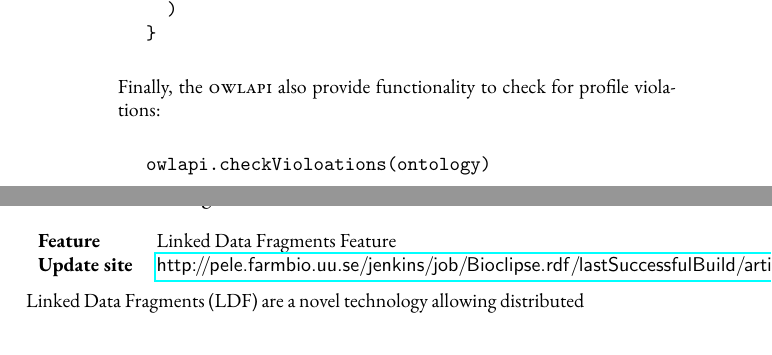
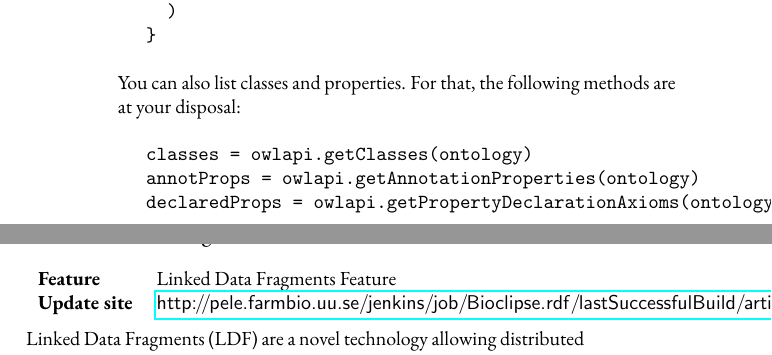
Before and after one commit to jonalv/BSL-explained, a LaTeX book (BSL-explained.tex): two parts of pages 30 and 31 of 41, joined at a grey line, cut so that both start at the same text, the shorter picture padded with empty space. Compiled offline with pdfLaTeX.

Commit message:
Added three newer methods

```diff
--- a/BSL-explained.tex
+++ b/BSL-explained.tex
@@ -939,11 +940,14 @@ for (var i = 0; i < imported.size(); i++) {
   )
 }
 \end{Verbatim}
-Finally, the \textsc{owlapi} also provide functionality to check for profile
-violations:\index{checkVioloations}
+
+You can also list classes and properties. For that, the following methods
+are at your disposal:\index{getClasses}\index{getAnnotationProperties}\index{getPropertyDeclarationAxioms}
 
 \begin{Verbatim}
-owlapi.checkVioloations(ontology)
+classes = owlapi.getClasses(ontology)
+annotProps = owlapi.getAnnotationProperties(ontology)
+declaredProps = owlapi.getPropertyDeclarationAxioms(ontology)
 \end{Verbatim}
 
 \section{The ldf manager}\index{manager!ldf}\index{ldf}
```
Also changed, not shown: BSL-explained.tex (1 more changed lines).
